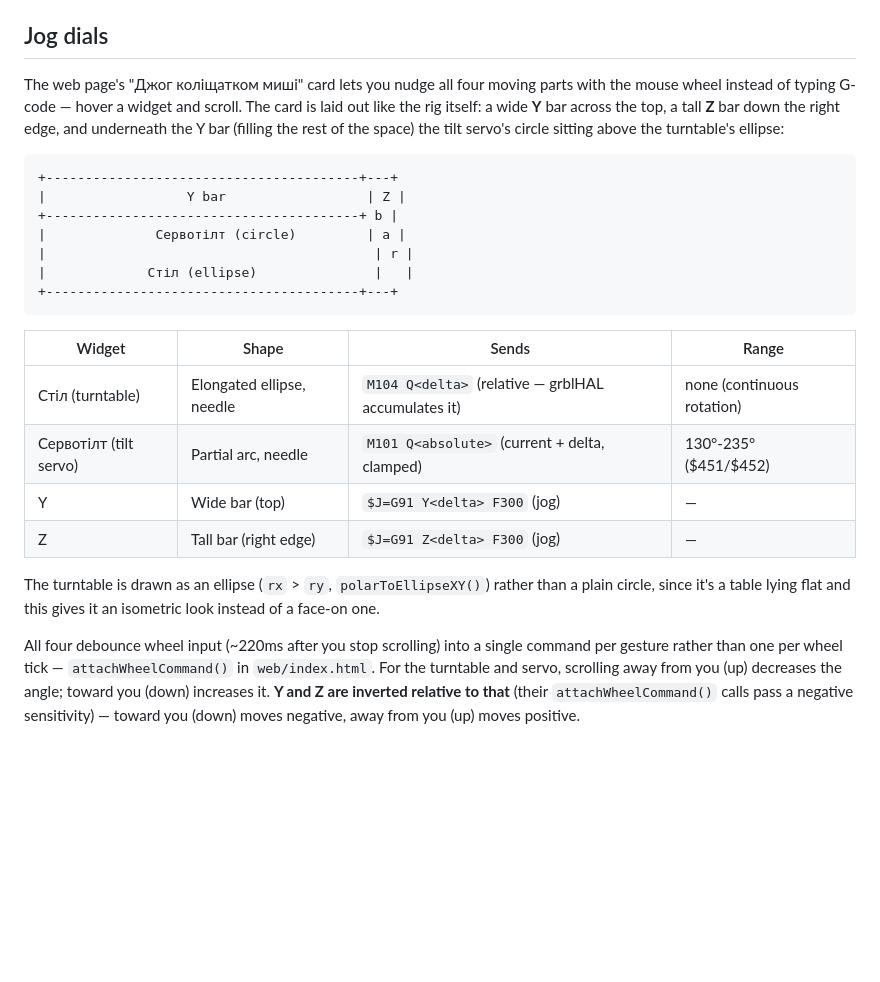
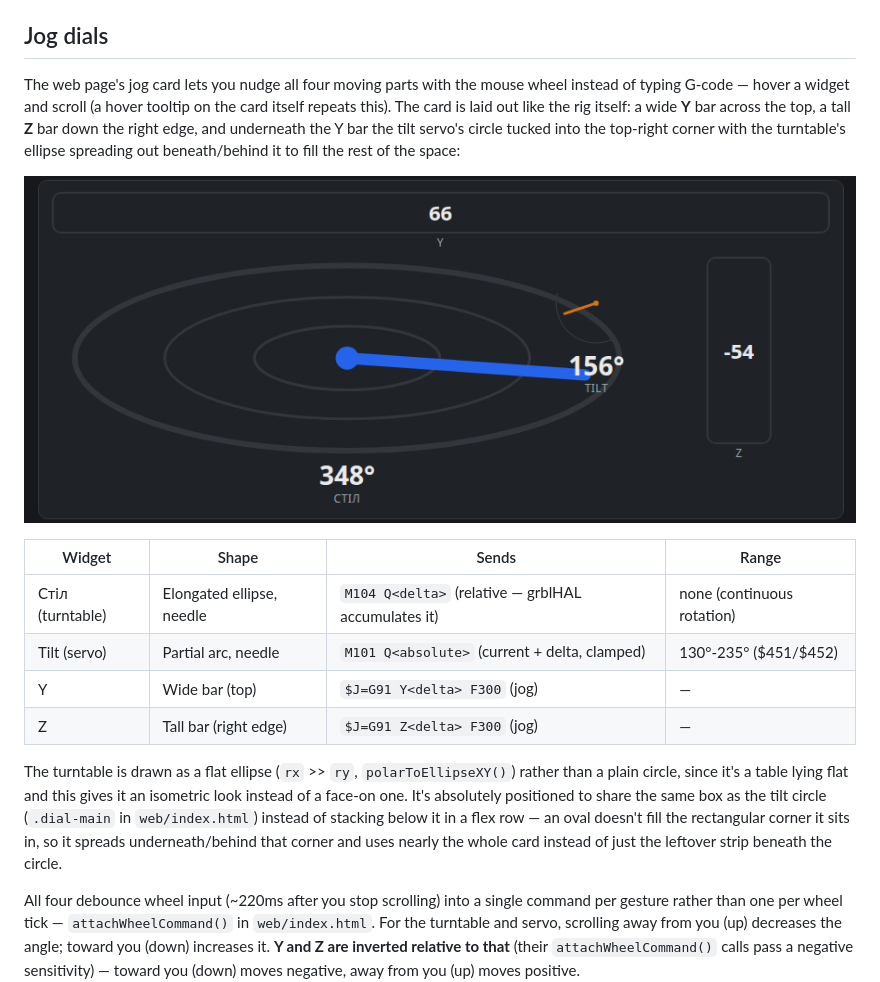
Before and after one commit to iyalosovetsky/pico2w-grbl-bridge, a Markdown page: README.md, the part around the change. Rendered like a GitHub page; pictures changed too: docs/jog-dials.png (added); blank space fills up the shorter version.

Commit message:
Add a screenshot of the jog dials card to the README
Also brings the surrounding description in line with the current
overlap-based layout (Tilt tucked into the corner, ellipse spreading
underneath it) instead of the earlier stacked-rows description.

Co-Authored-By: Claude Sonnet 5 <noreply@anthropic.com>

````diff
--- a/README.md
+++ b/README.md
@@ -176,32 +176,30 @@ picks them up automatically.
 
 ## Jog dials
 
-The web page's "Джог коліщатком миші" card lets you nudge all four moving parts with
-the mouse wheel instead of typing G-code — hover a widget and scroll. The card is laid
-out like the rig itself: a wide **Y** bar across the top, a tall **Z** bar down the
-right edge, and underneath the Y bar (filling the rest of the space) the tilt servo's
-circle sitting above the turntable's ellipse:
+The web page's jog card lets you nudge all four moving parts with the mouse wheel
+instead of typing G-code — hover a widget and scroll (a hover tooltip on the card
+itself repeats this). The card is laid out like the rig itself: a wide **Y** bar across
+the top, a tall **Z** bar down the right edge, and underneath the Y bar the tilt servo's
+circle tucked into the top-right corner with the turntable's ellipse spreading out
+beneath/behind it to fill the rest of the space:
 
-```
-+----------------------------------------+---+
-|                  Y bar                  | Z |
-+----------------------------------------+ b |
-|              Сервотілт (circle)         | a |
-|                                          | r |
-|             Стіл (ellipse)               |   |
-+----------------------------------------+---+
-```
+![Jog dials card — Y bar on top, Z bar on the right, tilt circle tucked into the top-right
+corner, turntable ellipse filling the rest](docs/jog-dials.png)
 
 | Widget | Shape | Sends | Range |
 |---|---|---|---|
 | Стіл (turntable) | Elongated ellipse, needle | `M104 Q<delta>` (relative — grblHAL accumulates it) | none (continuous rotation) |
-| Сервотілт (tilt servo) | Partial arc, needle | `M101 Q<absolute>` (current + delta, clamped) | 130°-235° ($451/$452) |
+| Tilt (servo) | Partial arc, needle | `M101 Q<absolute>` (current + delta, clamped) | 130°-235° ($451/$452) |
 | Y | Wide bar (top) | `$J=G91 Y<delta> F300` (jog) | — |
 | Z | Tall bar (right edge) | `$J=G91 Z<delta> F300` (jog) | — |
 
-The turntable is drawn as an ellipse (`rx` > `ry`, `polarToEllipseXY()`) rather than a
-plain circle, since it's a table lying flat and this gives it an isometric look instead
-of a face-on one.
+The turntable is drawn as a flat ellipse (`rx` >> `ry`, `polarToEllipseXY()`) rather than
+a plain circle, since it's a table lying flat and this gives it an isometric look instead
+of a face-on one. It's absolutely positioned to share the same box as the tilt circle
+(`.dial-main` in `web/index.html`) instead of stacking below it in a flex row — an oval
+doesn't fill the rectangular corner it sits in, so it spreads underneath/behind that
+corner and uses nearly the whole card instead of just the leftover strip beneath the
+circle.
 
 All four debounce wheel input (~220ms after you stop scrolling) into a single command
 per gesture rather than one per wheel tick — `attachWheelCommand()` in `web/index.html`.
````
